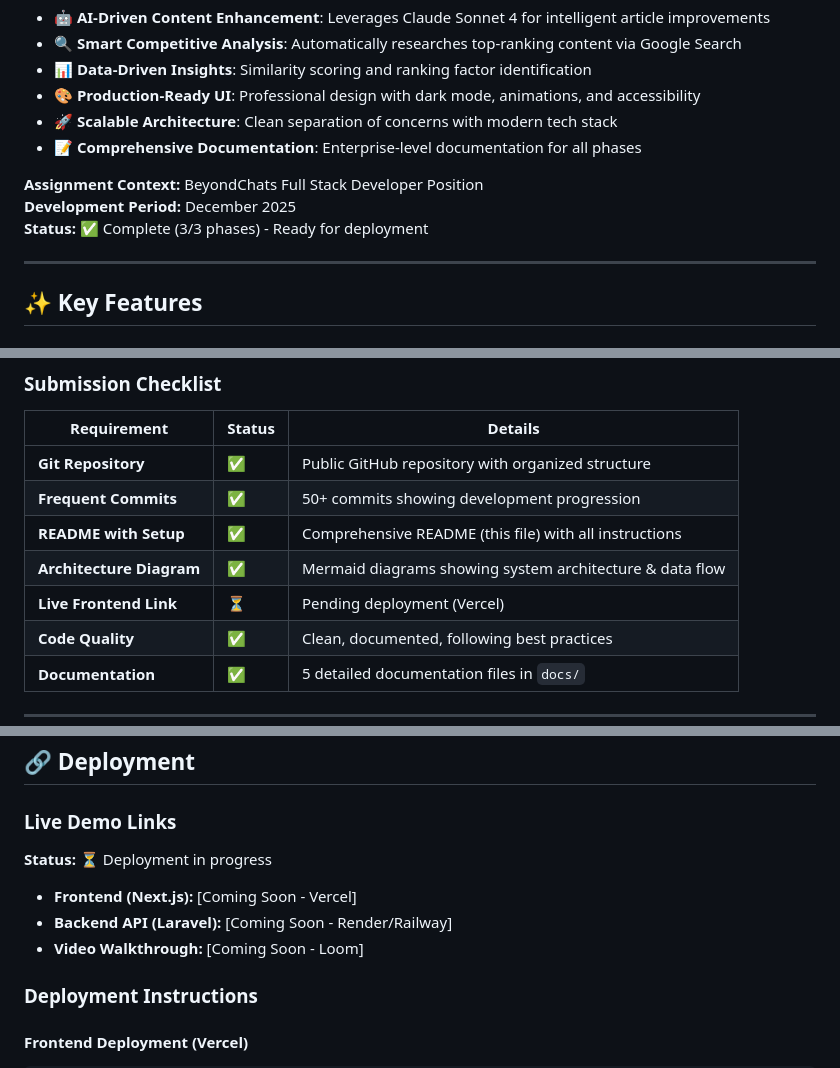
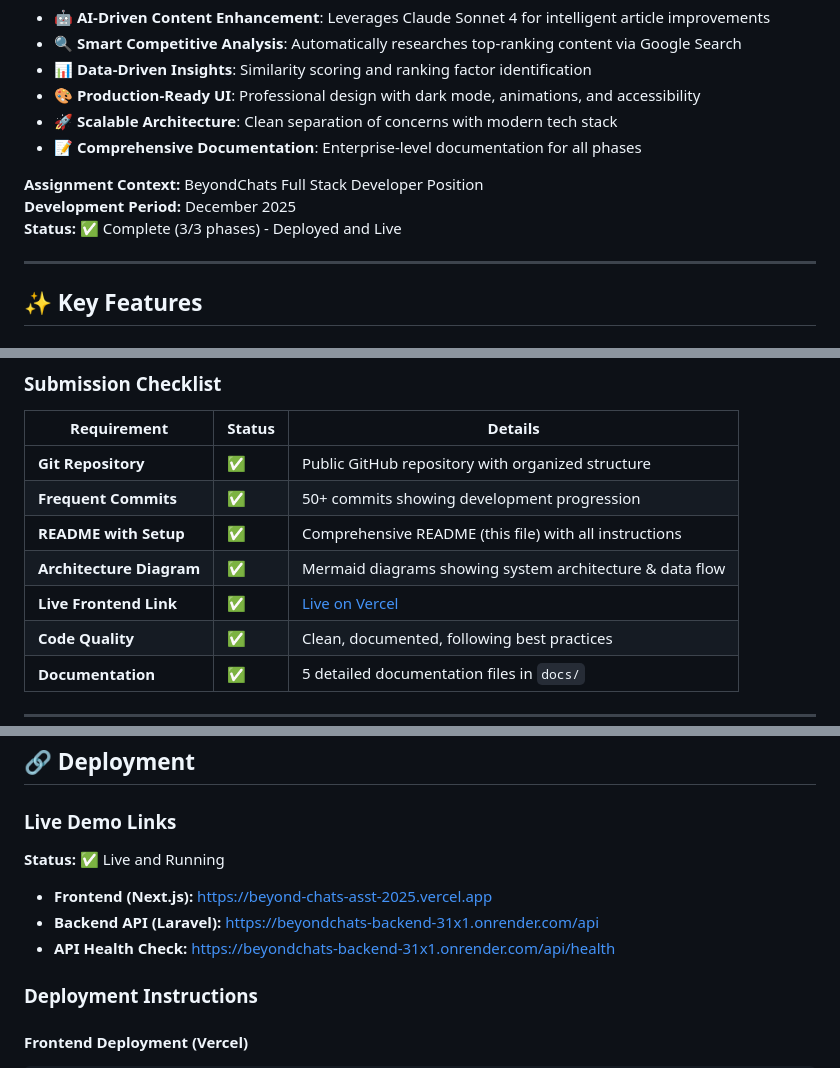
Before and after one commit to Git-brintsi20/beyondchats-assignment-2025, a Markdown page: README.md, 3 parts joined by grey strips. Drawn GitHub-style.

Commit message:
docs: add live deployment URLs

```diff
--- a/README.md
+++ b/README.md
@@ -115,7 +115,7 @@ This full-stack application demonstrates advanced web development capabilities t
 
 **Assignment Context:** BeyondChats Full Stack Developer Position
 **Development Period:** December 2025
-**Status:** ✅ Complete (3/3 phases) - Ready for deployment
+**Status:** ✅ Complete (3/3 phases) - Deployed and Live
 
 ---
 
@@ -902,7 +902,7 @@ frontend/
 | **Frequent Commits** | ✅ | 50+ commits showing development progression |
 | **README with Setup** | ✅ | Comprehensive README (this file) with all instructions |
 | **Architecture Diagram** | ✅ | Mermaid diagrams showing system architecture & data flow |
-| **Live Frontend Link** | ⏳ | Pending deployment (Vercel) |
+| **Live Frontend Link** | ✅ | [Live on Vercel](https://beyond-chats-asst-2025.vercel.app) |
 | **Code Quality** | ✅ | Clean, documented, following best practices |
 | **Documentation** | ✅ | 5 detailed documentation files in `docs/` |
 
@@ -1062,11 +1062,11 @@ beyondchats-assignment/
 
 ### Live Demo Links
 
-**Status:** ⏳ Deployment in progress
+**Status:** ✅ Live and Running
 
-- **Frontend (Next.js):** [Coming Soon - Vercel]
-- **Backend API (Laravel):** [Coming Soon - Render/Railway]
-- **Video Walkthrough:** [Coming Soon - Loom]
+- **Frontend (Next.js):** [https://beyond-chats-asst-2025.vercel.app](https://beyond-chats-asst-2025.vercel.app)
+- **Backend API (Laravel):** [https://beyondchats-backend-31x1.onrender.com/api](https://beyondchats-backend-31x1.onrender.com/api)
+- **API Health Check:** [https://beyondchats-backend-31x1.onrender.com/api/health](https://beyondchats-backend-31x1.onrender.com/api/health)
 
 ### Deployment Instructions
 
```
Also changed, not shown: other parts of README.md (+1 -1 lines).
